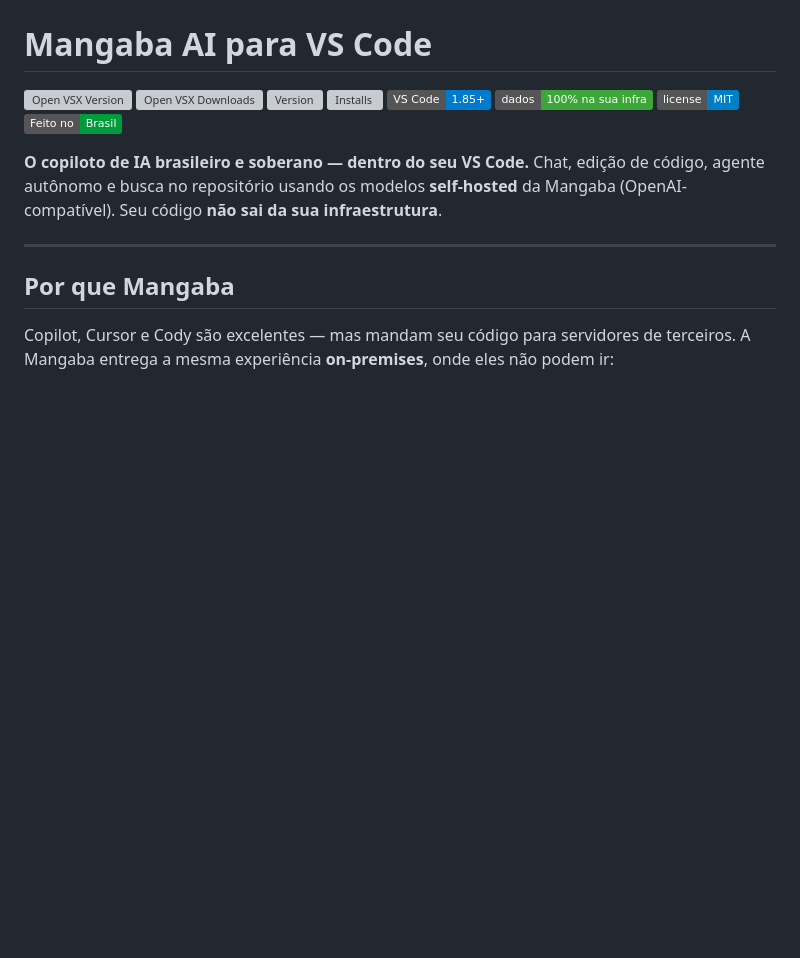
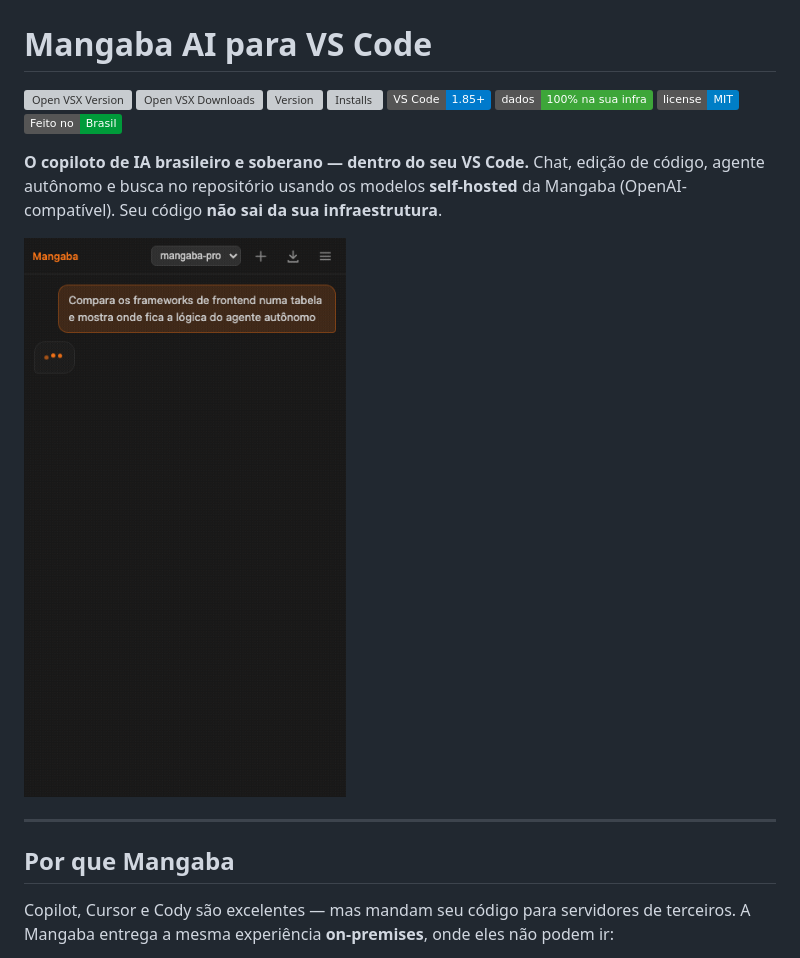
Before and after one commit to dheiver2/mangaba-vscode, a Markdown page: README.md, the part around the change. GitHub-like rendering; pictures changed too: media/demo.gif (added); badges without logos; blank space fills up the shorter version; grey boxes are pictures that could not be loaded.

Commit message:
docs: adiciona GIF de demonstração (README + landing page)
Recriei a UI real do chat (mesmo CSS/tema Dark Modern) com uma
conversa de exemplo exercitando os recursos da v0.11.12 — tabela
markdown e caminho de arquivo clicável — capturada via Chrome
headless e montada com ffmpeg (52KB, 380x660).

Co-Authored-By: Claude Fable 5 <noreply@anthropic.com>

```diff
--- a/README.md
+++ b/README.md
@@ -11,6 +11,8 @@
 
 **O copiloto de IA brasileiro e soberano — dentro do seu VS Code.**
 Chat, edição de código, agente autônomo e busca no repositório usando os modelos **self-hosted** da Mangaba (OpenAI-compatível). Seu código **não sai da sua infraestrutura**.
+
+<img src="media/demo.gif" alt="Chat da Mangaba AI respondendo com tabela markdown e bloco de código com Aplicar/Inserir/Copiar" width="380" />
 
 ---
 
```
Also changed, not shown: docs/assets/demo.gif (added), 1 other file.
